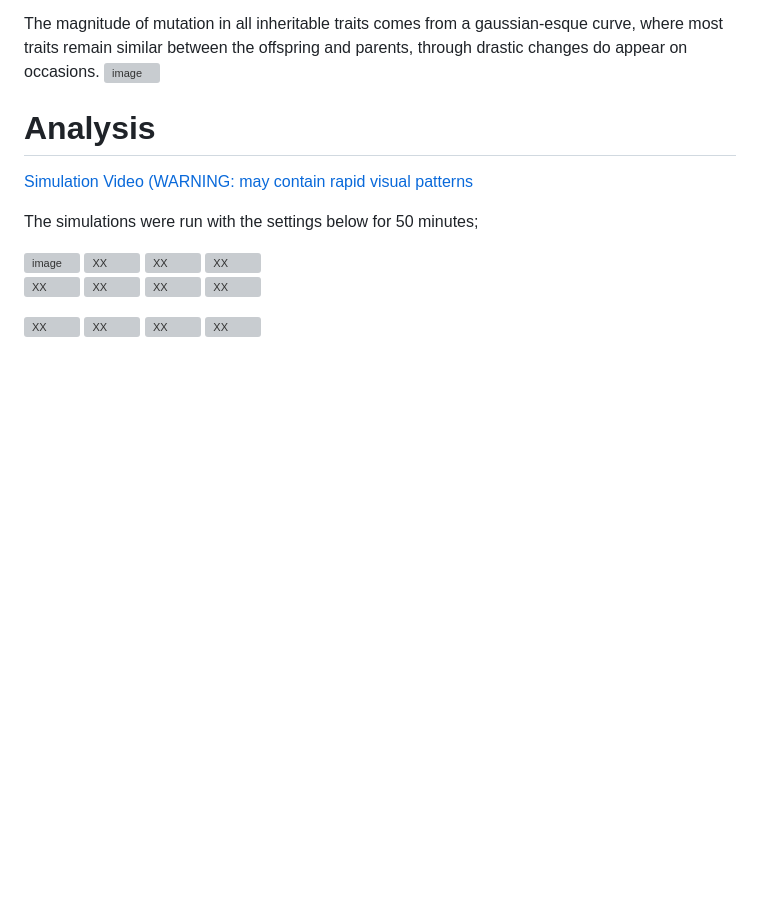
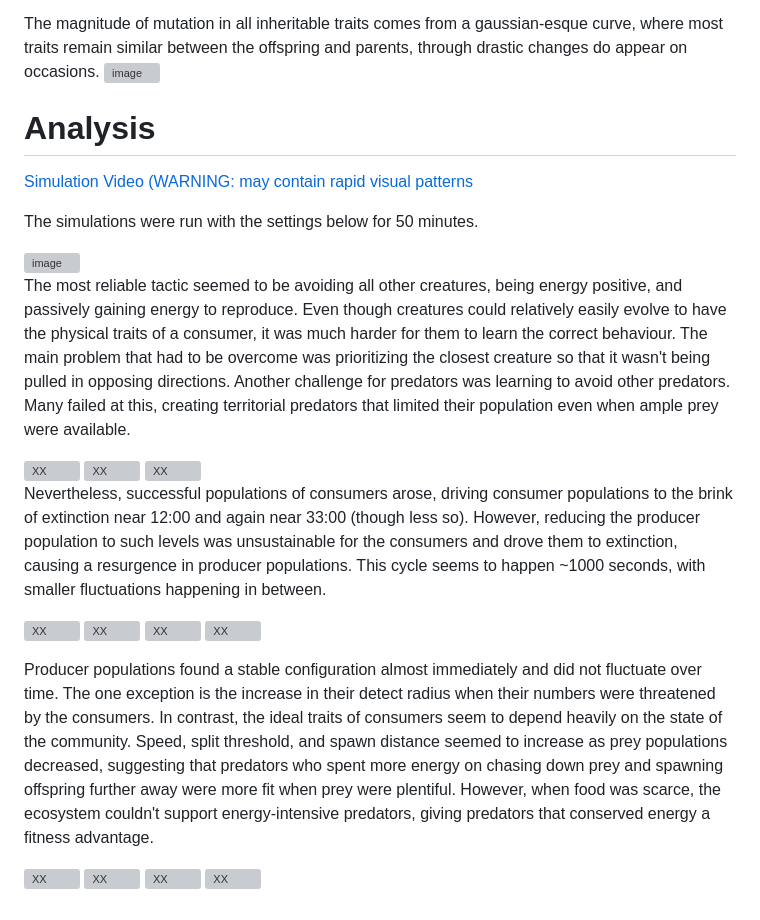
Before and after one commit to HwijungK/NaturalSelectionSim, a Markdown page: README.md, the part around the change. GitHub-like rendering; blank space fills up the shorter version; grey boxes are pictures that could not be loaded.

```diff
--- a/README.md
+++ b/README.md
@@ -55,12 +55,11 @@ The magnitude of mutation in all inheritable traits comes from a gaussian-esque
 
 <a href="https://www.youtube.com/watch?v=M0sHzI2oGuQ" target="_blank">Simulation Video (WARNING: may contain rapid visual patterns<a>
 
-The simulations were run with the settings below for 50 minutes;
+The simulations were run with the settings below for 50 minutes.
 
 <img width= 50% alt="image" src="https://github.com/user-attachments/assets/2f15ae6b-5e03-4c73-be7f-88b91a4deee0" width = 49%/>
 
-
-
+The most reliable tactic seemed to be avoiding all other creatures, being energy positive, and passively gaining energy to reproduce. Even though creatures could relatively easily evolve to have the physical traits of a consumer, it was much harder for them to learn the correct behaviour. The main problem that had to be overcome was prioritizing the closest creature so that it wasn't being pulled in opposing directions. Another challenge for predators was learning to avoid other predators. Many failed at this, creating territorial predators that limited their population even when ample prey were available.
 
 <img src="Analysis/graphs/Histogram_Creature_Size_Through_Simulation.png" alt= "XX" width = 100% />
 
@@ -68,10 +67,18 @@ The simulations were run with the settings below for 50 minutes;
 <img src="Analysis/graphs/Population_By_Role_Through_Time.png" alt= "XX" />
 <img src = "Analysis/graphs/NPP_Over_Time.png" alt = "XX" />
 
+Nevertheless, successful populations of consumers arose, driving consumer populations to the brink of extinction near 12:00 and again near 33:00 (though less so). However, reducing the producer population to such levels was unsustainable for the consumers and drove them to extinction, causing a resurgence in producer populations. This cycle seems to happen ~1000 seconds, with smaller fluctuations happening in between.
+
+
 
 <img src="Analysis/graphs/Spawn_Distance_Over_Time.png" alt= "XX" width = 49% /> <img src="Analysis/graphs/Speed_Over_Time.png" alt= "XX" width = 49% />
 <img src="Analysis/graphs/Split_Threshold_Over_Time.png" alt = "XX" width = 49% />
 <img src="Analysis/graphs/Detection_Range_Over_Time.png" alt= "XX" width = 49%/>
+
+Producer populations found a stable configuration almost immediately and did not fluctuate over time. The one exception is the increase in their detect radius when their numbers were threatened by the consumers.
+In contrast, the ideal traits of consumers seem to depend heavily on the state of the community. Speed, split threshold, and spawn distance seemed to increase as prey populations decreased, suggesting that predators who spent more energy on chasing down prey and spawning offspring further away were more fit when prey were plentiful. However, when food was scarce, the ecosystem couldn't support energy-intensive predators, giving predators that conserved energy a fitness advantage.
+
+
 
 <img src="Analysis/graphs/Consumer_Curve.png" alt= "XX" width = 49% /> <img src="Analysis/graphs/Mean_Detection_Range_Across_Speed_and_Size.png" alt= "XX" width = 49% />
 <img src="Analysis/graphs/Mean_Spawn_Distance_Across_Speed_and_Size.png" alt= "XX" width = 49% />
```
